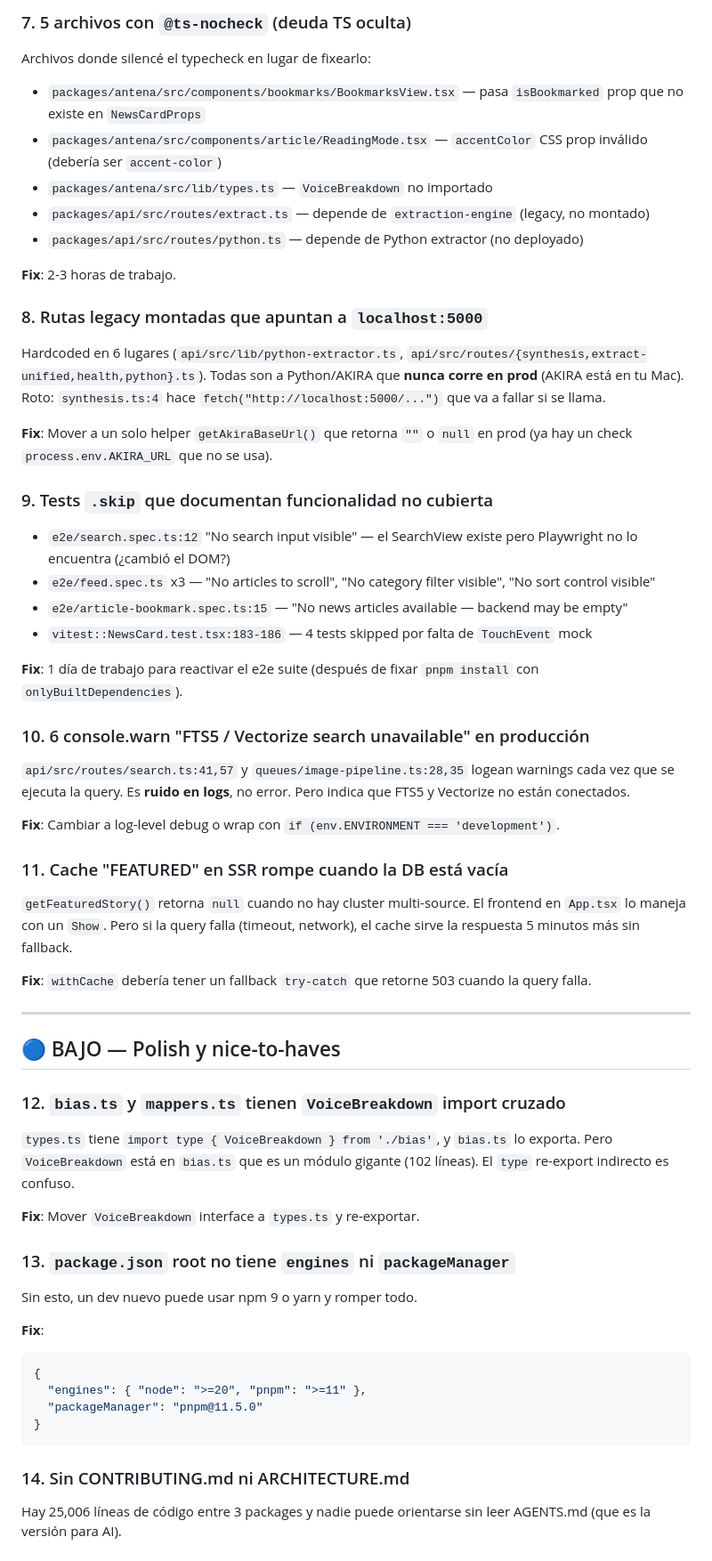
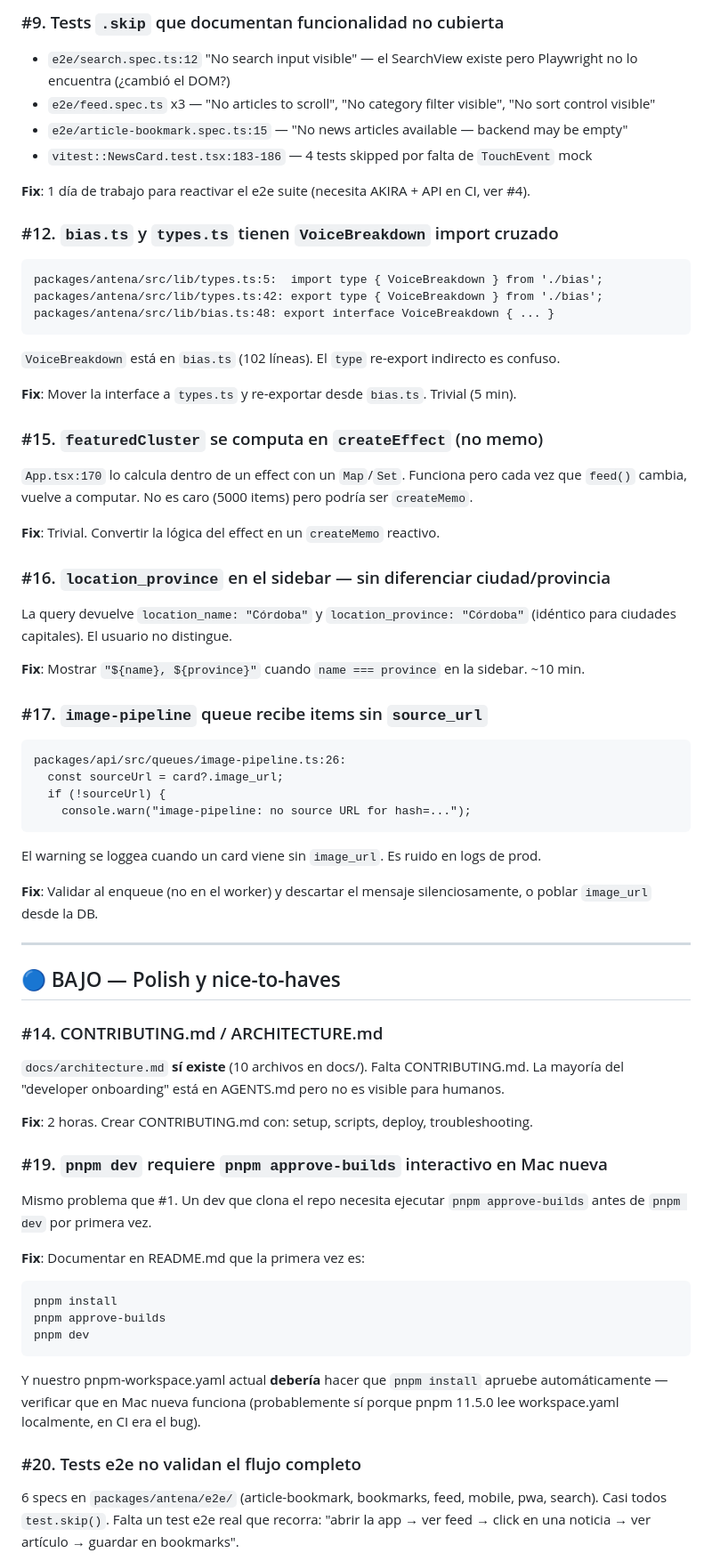
Before and after one commit to miclusty/antena, a Markdown page: TECHNICAL_DEBT.md, the part around one of its changes. Shown at 89% size. Drawn GitHub-style.

````diff
--- a/TECHNICAL_DEBT.md
+++ b/TECHNICAL_DEBT.md
@@ -63,56 +53,62 @@ git push origin --delete clean-main clean-polish clean-r4fix clean-round3 clean-
-### 7. 5 archivos con `@ts-nocheck` (deuda TS oculta)
-Archivos donde silencé el typecheck en lugar de fixearlo:
-- `packages/antena/src/components/bookmarks/BookmarksView.tsx` — pasa `isBookmarked` prop que no existe en `NewsCardProps`
-- `packages/antena/src/components/article/ReadingMode.tsx` — `accentColor` CSS prop inválido (debería ser `accent-color`)
-- `packages/antena/src/lib/types.ts` — `VoiceBreakdown` no importado
-- `packages/api/src/routes/extract.ts` — depende de `extraction-engine` (legacy, no montado)
-- `packages/api/src/routes/python.ts` — depende de Python extractor (no deployado)
-
-**Fix**: 2-3 horas de trabajo.
-
-### 8. Rutas legacy montadas que apuntan a `localhost:5000`
-Hardcoded en 6 lugares (`api/src/lib/python-extractor.ts`, `api/src/routes/{synthesis,extract-unified,health,python}.ts`). Todas son a Python/AKIRA que **nunca corre en prod** (AKIRA está en tu Mac). Roto: `synthesis.ts:4` hace `fetch("http://localhost:5000/...")` que va a fallar si se llama.
-
-**Fix**: Mover a un solo helper `getAkiraBaseUrl()` que retorna `""` o `null` en prod (ya hay un check `process.env.AKIRA_URL` que no se usa).
-
-### 9. Tests `.skip` que documentan funcionalidad no cubierta
+### #9. Tests `.skip` que documentan funcionalidad no cubierta
 - `e2e/search.spec.ts:12` "No search input visible" — el SearchView existe pero Playwright no lo encuentra (¿cambió el DOM?)
 - `e2e/feed.spec.ts` x3 — "No articles to scroll", "No category filter visible", "No sort control visible"
 - `e2e/article-bookmark.spec.ts:15` — "No news articles available — backend may be empty"
 - `vitest::NewsCard.test.tsx:183-186` — 4 tests skipped por falta de `TouchEvent` mock
 
-**Fix**: 1 día de trabajo para reactivar el e2e suite (después de fixar `pnpm install` con `onlyBuiltDependencies`).
+**Fix**: 1 día de trabajo para reactivar el e2e suite (necesita AKIRA + API en CI, ver #4).
 
-### 10. 6 console.warn "FTS5 / Vectorize search unavailable" en producción
-`api/src/routes/search.ts:41,57` y `queues/image-pipeline.ts:28,35` logean warnings cada vez que se ejecuta la query. Es **ruido en logs**, no error. Pero indica que FTS5 y Vectorize no están conectados.
+### #12. `bias.ts` y `types.ts` tienen `VoiceBreakdown` import cruzado
+```
+packages/antena/src/lib/types.ts:5:  import type { VoiceBreakdown } from './bias';
+packages/antena/src/lib/types.ts:42: export type { VoiceBreakdown } from './bias';
+packages/antena/src/lib/bias.ts:48: export interface VoiceBreakdown { ... }
+```
+`VoiceBreakdown` está en `bias.ts` (102 líneas). El `type` re-export indirecto es confuso.
 
-**Fix**: Cambiar a log-level debug o wrap con `if (env.ENVIRONMENT === 'development')`.
+**Fix**: Mover la interface a `types.ts` y re-exportar desde `bias.ts`. Trivial (5 min).
 
-### 11. Cache "FEATURED" en SSR rompe cuando la DB está vacía
-`getFeaturedStory()` retorna `null` cuando no hay cluster multi-source. El frontend en `App.tsx` lo maneja con un `Show`. Pero si la query falla (timeout, network), el cache sirve la respuesta 5 minutos más sin fallback.
+### #15. `featuredCluster` se computa en `createEffect` (no memo)
+`App.tsx:170` lo calcula dentro de un effect con un `Map`/`Set`. Funciona pero cada vez que `feed()` cambia, vuelve a computar. No es caro (5000 items) pero podría ser `createMemo`.
 
-**Fix**: `withCache` debería tener un fallback `try-catch` que retorne 503 cuando la query falla.
+**Fix**: Trivial. Convertir la lógica del effect en un `createMemo` reactivo.
+
+### #16. `location_province` en el sidebar — sin diferenciar ciudad/provincia
+La query devuelve `location_name: "Córdoba"` y `location_province: "Córdoba"` (idéntico para ciudades capitales). El usuario no distingue.
+
+**Fix**: Mostrar `"${name}, ${province}"` cuando `name === province` en la sidebar. ~10 min.
+
+### #17. `image-pipeline` queue recibe items sin `source_url`
+```
+packages/api/src/queues/image-pipeline.ts:26:
+  const sourceUrl = card?.image_url;
+  if (!sourceUrl) {
+    console.warn("image-pipeline: no source URL for hash=...");
+```
+El warning se loggea cuando un card viene sin `image_url`. Es ruido en logs de prod.
+
+**Fix**: Validar al enqueue (no en el worker) y descartar el mensaje silenciosamente, o poblar `image_url` desde la DB.
 
 ---
 
 ## 🔵 BAJO — Polish y nice-to-haves
 
-### 12. `bias.ts` y `mappers.ts` tienen `VoiceBreakdown` import cruzado
-`types.ts` tiene `import type { VoiceBreakdown } from './bias'`, y `bias.ts` lo exporta. Pero `VoiceBreakdown` está en `bias.ts` que es un módulo gigante (102 líneas). El `type` re-export indirecto es confuso.
+### #14. CONTRIBUTING.md / ARCHITECTURE.md
+`docs/architecture.md` **sí existe** (10 archivos en docs/). Falta CONTRIBUTING.md. La mayoría del "developer onboarding" está en AGENTS.md pero no es visible para humanos.
 
-**Fix**: Mover `VoiceBreakdown` interface a `types.ts` y re-exportar.
+**Fix**: 2 horas. Crear CONTRIBUTING.md con: setup, scripts, deploy, troubleshooting.
 
-### 13. `package.json` root no tiene `engines` ni `packageManager`
-Sin esto, un dev nuevo puede usar npm 9 o yarn y romper todo.
+### #19. `pnpm dev` requiere `pnpm approve-builds` interactivo en Mac nueva
+Mismo problema que #1. Un dev que clona el repo necesita ejecutar `pnpm approve-builds` antes de `pnpm dev` por primera vez.
 
-**Fix**:
-```json
-{
-  "engines": { "node": ">=20", "pnpm": ">=11" },
-  "packageManager": "pnpm@11.5.0"
-}
+**Fix**: Documentar en README.md que la primera vez es:
+```bash
+pnpm install
+pnpm approve-builds
+pnpm dev
 ```
+Y nuestro pnpm-workspace.yaml actual **debería** hacer que `pnpm install` apruebe automáticamente — verificar que en Mac nueva funciona (probablemente sí porque pnpm 11.5.0 lee workspace.yaml localmente, en CI era el bug).
 
-### 14. Sin CONTRIBUTING.md ni ARCHITECTURE.md
-Hay 25,006 líneas de código entre 3 packages y nadie puede orientarse sin leer AGENTS.md (que es la versión para AI).
+### #20. Tests e2e no validan el flujo completo
+6 specs en `packages/antena/e2e/` (article-bookmark, bookmarks, feed, mobile, pwa, search). Casi todos `test.skip()`. Falta un test e2e real que recorra: "abrir la app → ver feed → click en una noticia → ver artículo → guardar en bookmarks".
 
````
Also changed, not shown: other parts of TECHNICAL_DEBT.md (+48 -79 lines).
